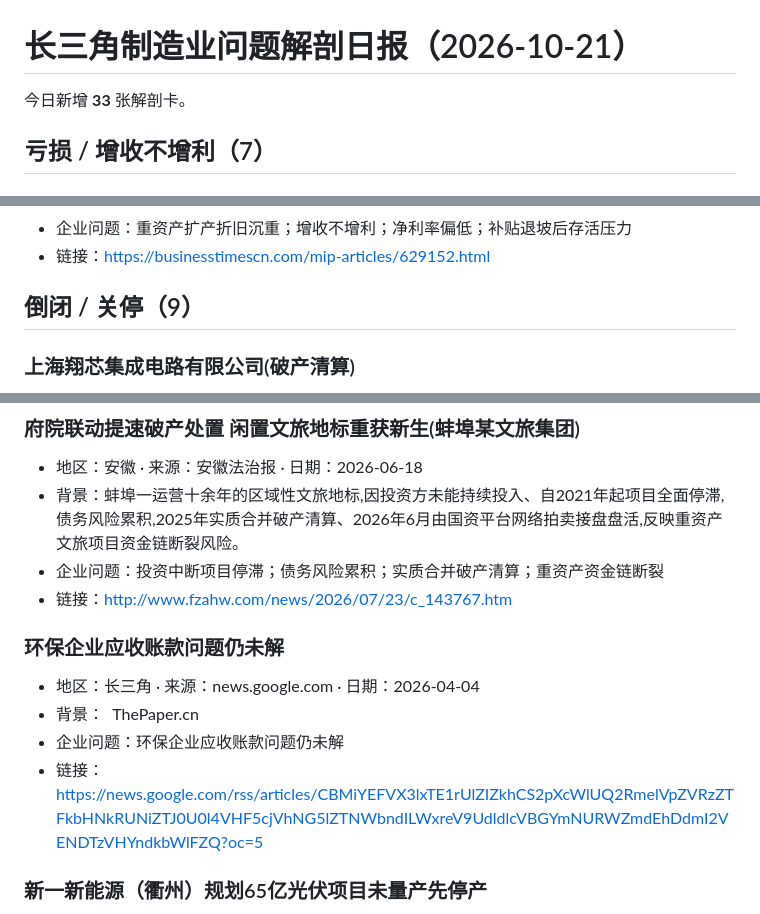
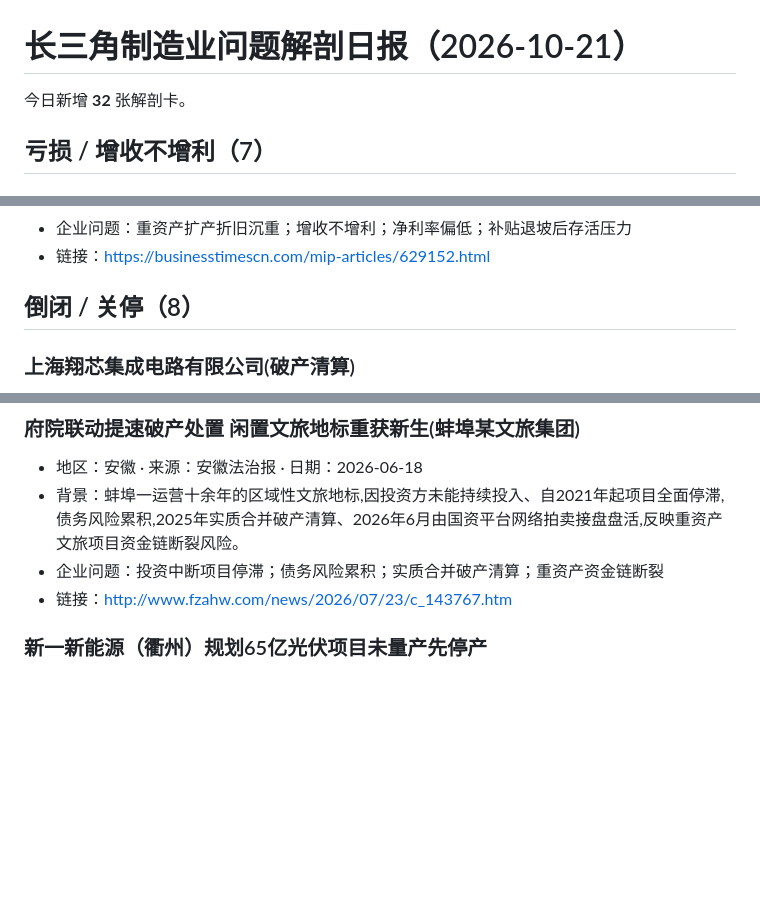
Before and after one commit to tedvong894/yrd-mfg-intel, a Markdown page: daily_report_2026-10-21.md, 3 parts joined by grey strips. Rendered like a GitHub page; blank space fills up the shorter version.

Commit message:
deploy: update daily_report_2026-10-21.md

```diff
--- a/daily_report_2026-10-21.md
+++ b/daily_report_2026-10-21.md
@@ -1,6 +1,6 @@
 # 长三角制造业问题解剖日报（2026-10-21）
 
-今日新增 **33** 张解剖卡。
+今日新增 **32** 张解剖卡。
 
 
 ## 亏损 / 增收不增利（7）
@@ -48,7 +48,7 @@
 - 链接：https://businesstimescn.com/mip-articles/629152.html
 
 
-## 倒闭 / 关停（9）
+## 倒闭 / 关停（8）
 
 ### 上海翔芯集成电路有限公司(破产清算)
 - 地区：上海 · 来源：百度百科 · 日期：2026-10-15
@@ -73,12 +73,6 @@
 - 背景：蚌埠一运营十余年的区域性文旅地标,因投资方未能持续投入、自2021年起项目全面停滞,债务风险累积,2025年实质合并破产清算、2026年6月由国资平台网络拍卖接盘盘活,反映重资产文旅项目资金链断裂风险。
 - 企业问题：投资中断项目停滞；债务风险累积；实质合并破产清算；重资产资金链断裂
 - 链接：http://www.fzahw.com/news/2026/07/23/c_143767.htm
-
-### 环保企业应收账款问题仍未解
-- 地区：长三角 · 来源：news.google.com · 日期：2026-04-04
-- 背景：&nbsp;&nbsp;<font color="#6f6f6f">ThePaper.cn</font>
-- 企业问题：环保企业应收账款问题仍未解
-- 链接：https://news.google.com/rss/articles/CBMiYEFVX3lxTE1rUlZIZkhCS2pXcWlUQ2RmelVpZVRzZTFkbHNkRUNiZTJ0U0l4VHF5cjVhNG5lZTNWbndILWxreV9UdldlcVBGYmNURWZmdEhDdmI2VENDTzVHYndkbWlFZQ?oc=5
 
 ### 新一新能源（衢州）规划65亿光伏项目未量产先停产
 - 地区：浙江 · 来源：同花顺 · 日期：2026-02-25
```
